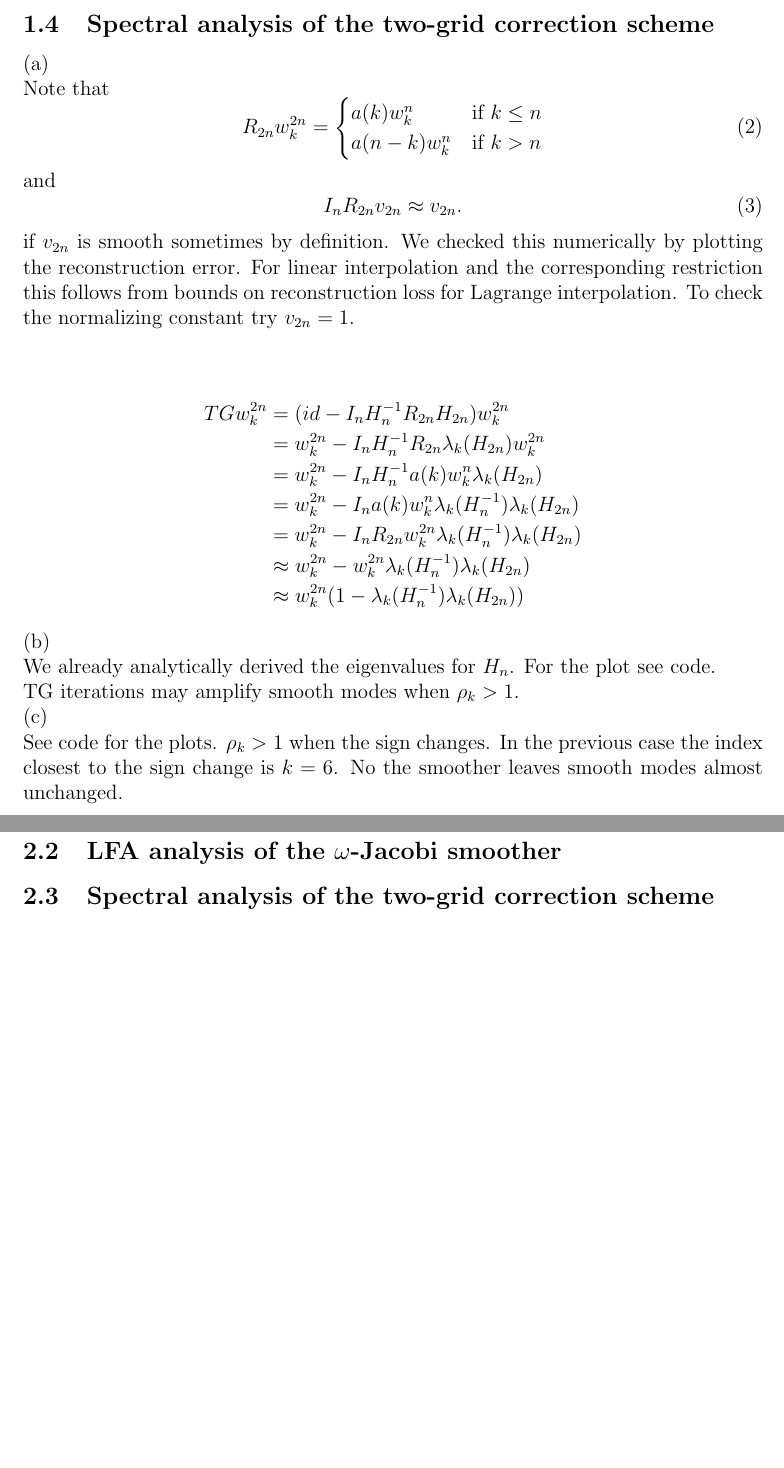
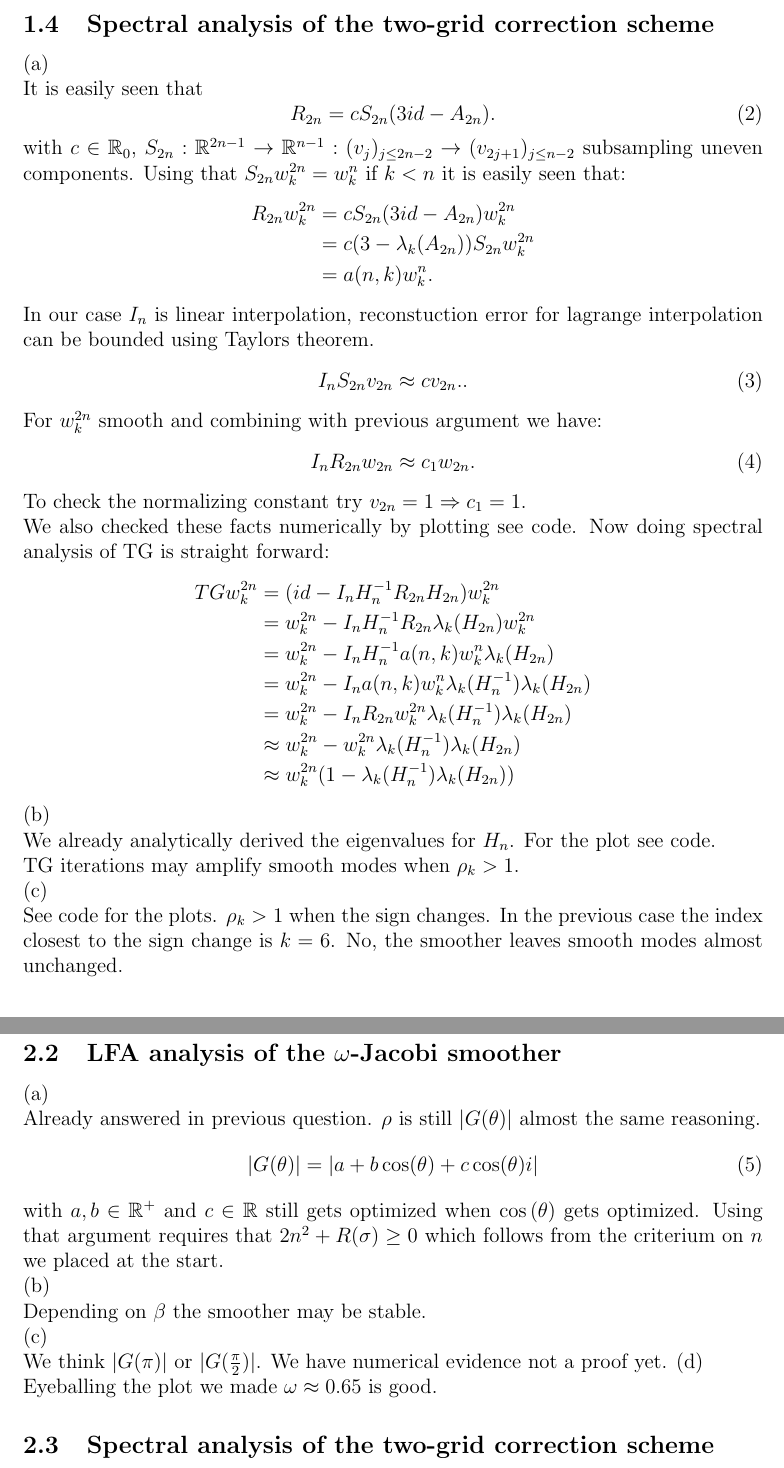
Before and after one commit to ISIPINK/Project-2023-2024-Multigrid-voor-het-oplossen-van-complex-waardige-Helmholtz-problemen, a LaTeX document (report/main.tex): two parts of pages 3 and 4 of 4, joined at a grey line, cut so that both start at the same text, the shorter picture padded with empty space. Compiled offline with pdfLaTeX.

Commit message:
finished 2.3

```diff
--- a/report/main.tex
+++ b/report/main.tex
@@ -134,29 +134,36 @@ which suggests that weighted jacobi wouldn't converge.
 
 \subsection{Spectral analysis of the two-grid correction scheme}
 (a) \\
-Note that
+It is easily seen that
 \begin{equation}
-    R_{2n} w_{k}^{2n} =
-    \begin{cases}
-        a(k) w_{k}^{n}   & \text{if } k \leq n \\
-        a(n-k) w_{k}^{n} & \text{if } k > n
-    \end{cases}
+    R_{2n} =  c S_{2n} (3id -A_{2n}).
 \end{equation}
-and
+with $c \in \mathbb{R}_{0}$, $S_{2n}: \mathbb{R}^{2n-1} \rightarrow \mathbb{R}^{n-1}: (v_{j})_{j \leq 2n-2}
+    \rightarrow (v_{2j+1})_{j \leq n-2}$  subsampling uneven components.
+Using that $S_{2n}w_{k}^{2n} = w_{k}^{n}$ if $k<n$ it is easily seen that:
+\begin{align*}
+    R_{2n} w_{k}^{2n} & = cS_{2n}(3id- A_{2n}) w_{k}^{2n}             \\
+                      & = c(3- \lambda_{k}(A_{2n})) S_{2n} w_{k}^{2n} \\
+                      & = a(n,k) w_{k}^{n} .
+\end{align*}
+In our case $I_{n}$ is linear interpolation, reconstuction error for lagrange interpolation can be bounded
+using Taylors theorem.
 \begin{equation}
-    I_{n} R_{2n} v_{2n} \approx v_{2n}.
+    I_{n} S_{2n} v_{2n}  \approx c v_{2n}.
+    .
 \end{equation}
-if $v_{2n}$ is smooth sometimes by definition.
-We checked this numerically by plotting the reconstruction error.
-For linear interpolation and the corresponding restriction
-this follows from bounds on reconstruction loss for
-Lagrange interpolation. To check the normalizing constant try $v_{2n} = 1$. \\
-
+For $w_{k}^{2n}$ smooth and combining with previous argument we have:
+\begin{equation}
+    I_{n} R_{2n} w_{2n}  \approx c_{1} w_{2n}.
+\end{equation}
+To check the normalizing constant try $v_{2n} = 1 \Rightarrow c_{1} =1$. \\
+We also checked these facts numerically by plotting see code. Now doing spectral analysis of TG is
+straight forward:
 \begin{align*}
     TG w_{k}^{2n} & = (id - I_{n} H_{n}^{-1} R_{2n} H_{2n}) w_{k}^{2n}                                    \\
                   & =  w_{k}^{2n} - I_{n} H_{n}^{-1} R_{2n} \lambda_{k}(H_{2n}) w_{k}^{2n}                \\
-                  & =  w_{k}^{2n} - I_{n} H_{n}^{-1}  a(k) w_{k}^{n} \lambda_{k}(H_{2n})                  \\
-                  & =  w_{k}^{2n} - I_{n}  a(k) w_{k}^{n} \lambda_{k}(H_{n}^{-1})  \lambda_{k}(H_{2n})    \\
+                  & =  w_{k}^{2n} - I_{n} H_{n}^{-1}  a(n,k) w_{k}^{n} \lambda_{k}(H_{2n})                \\
+                  & =  w_{k}^{2n} - I_{n}  a(n,k) w_{k}^{n} \lambda_{k}(H_{n}^{-1})  \lambda_{k}(H_{2n})  \\
                   & =  w_{k}^{2n} - I_{n}  R_{2n} w_{k}^{2n} \lambda_{k}(H_{n}^{-1})  \lambda_{k}(H_{2n}) \\
                   & \approx  w_{k}^{2n} -  w_{k}^{2n} \lambda_{k}(H_{n}^{-1})  \lambda_{k}(H_{2n})        \\
                   & \approx  w_{k}^{2n} (1-   \lambda_{k}(H_{n}^{-1})  \lambda_{k}(H_{2n}))
@@ -167,7 +174,7 @@ We already analytically derived the eigenvalues for $H_{n}$. For the plot see co
 TG iterations may amplify smooth modes when $\rho_{k} >1$. \\
 (c)\\
 See code for the plots. $\rho_{k} >1$ when the sign changes. In the previous case the
-index closest to the sign change is $k = 6$. No the smoother leaves smooth modes almost unchanged.
+index closest to the sign change is $k = 6$. No, the smoother leaves smooth modes almost unchanged.
 
 
 
@@ -177,4 +192,21 @@ index closest to the sign change is $k = 6$. No the smoother leaves smooth modes
+(c) \\
+see code
 
 \subsection{LFA analysis of the $\omega$-Jacobi smoother}
+(a) \\
+Already answered in previous question. $\rho$ is still $|G(\theta)|$ almost the same reasoning.
+\begin{equation}
+    |G(\theta)| = |a + b \cos(\theta) + c \cos(\theta)i|
+\end{equation}
+with $a,b \in \mathbb{R}^{+}$ and $c \in  \mathbb{R}$ still gets optimized when $\cos\left(\theta\right)$
+gets optimized. Using that argument requires that $2n^{2}+R(\sigma)\geq 0$ which follows from the criterium on
+$n$ we placed at the start.
+
+(b) \\
+Depending on $\beta$ the smoother may be stable. \\
+(c) \\
+We think $|G(\pi)|$ or $|G(\frac{\pi}{2})|$. We have numerical evidence not a proof yet.
+(d) \\
+Eyeballing the plot we made $\omega \approx 0.65$ is good.
 
 \subsection{Spectral analysis of the two-grid correction scheme}
```
Also changed, not shown: code/constructions1D.py (renamed from code/constructions.py, +1 -1 lines), code/plt_utils.py (+1 -4 lines), report/main.pdf, report/main.tex (13 more changed lines), 4 other files.
